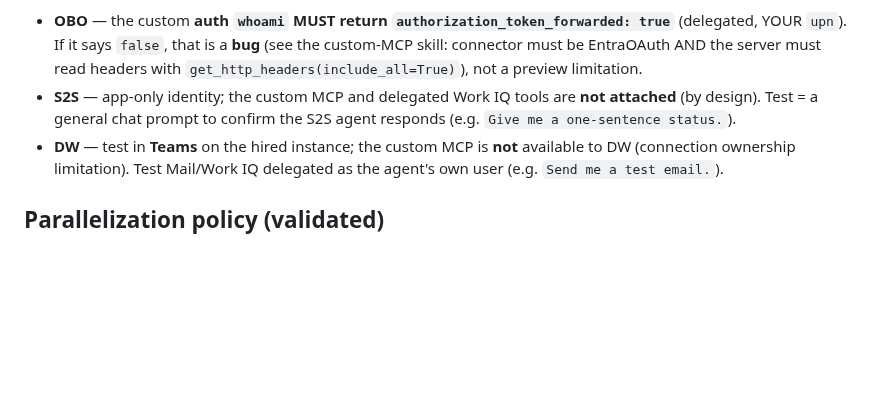
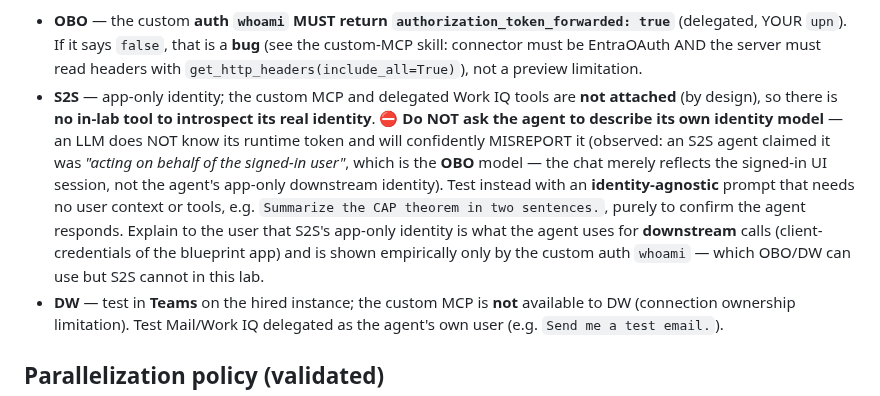
Before and after one commit to stefanpems/a365-lab-toolkit, a Markdown page: .github/agents/a365-lab-provisioner.agent.md, the part around the change. GitHub-like rendering; blank space fills up the shorter version.

Commit message:
Lab Builder: S2S test must not ask the LLM its identity (it hallucinates)
Feedback from a live run: an S2S agent asked to describe its identity model answered 'acting on behalf of the signed-in user' (the OBO model, the OPPOSITE of S2S). An LLM does not know its runtime token; the chat only reflects the signed-in UI session, not the agent's app-only downstream identity (client-credentials of the blueprint app). The real identity is only observable via the custom auth whoami tool (OBO->user, DW->agent user, S2S->app-only), which S2S cannot attach in this lab (agent-owned connection + AADSTS82001/82002). Corrected the offer-to-test catalog: S2S test = an identity-agnostic prompt to confirm it responds, with an explicit warning never to ask the agent to describe its own identity.

```diff
--- a/.github/agents/a365-lab-provisioner.agent.md
+++ b/.github/agents/a365-lab-provisioner.agent.md
@@ -278,8 +278,15 @@ the signed-in user's address.
 - **OBO** — the custom **auth `whoami` MUST return `authorization_token_forwarded: true`** (delegated, YOUR
   `upn`). If it says `false`, that is a **bug** (see the custom-MCP skill: connector must be EntraOAuth AND
   the server must read headers with `get_http_headers(include_all=True)`), not a preview limitation.
-- **S2S** — app-only identity; the custom MCP and delegated Work IQ tools are **not attached** (by design).
-  Test = a general chat prompt to confirm the S2S agent responds (e.g. `Give me a one-sentence status.`).
+- **S2S** — app-only identity; the custom MCP and delegated Work IQ tools are **not attached** (by design),
+  so there is **no in-lab tool to introspect its real identity**. ⛔ **Do NOT ask the agent to describe its
+  own identity model** — an LLM does NOT know its runtime token and will confidently MISREPORT it (observed:
+  an S2S agent claimed it was *"acting on behalf of the signed-in user"*, which is the **OBO** model — the
+  chat merely reflects the signed-in UI session, not the agent's app-only downstream identity). Test instead
+  with an **identity-agnostic** prompt that needs no user context or tools, e.g. `Summarize the CAP theorem
+  in two sentences.`, purely to confirm the agent responds. Explain to the user that S2S's app-only identity
+  is what the agent uses for **downstream** calls (client-credentials of the blueprint app) and is shown
+  empirically only by the custom auth `whoami` — which OBO/DW can use but S2S cannot in this lab.
 - **DW** — test in **Teams** on the hired instance; the custom MCP is **not** available to DW (connection
   ownership limitation). Test Mail/Work IQ delegated as the agent's own user (e.g. `Send me a test email.`).
 
```
Also changed, not shown: 1 other file.
